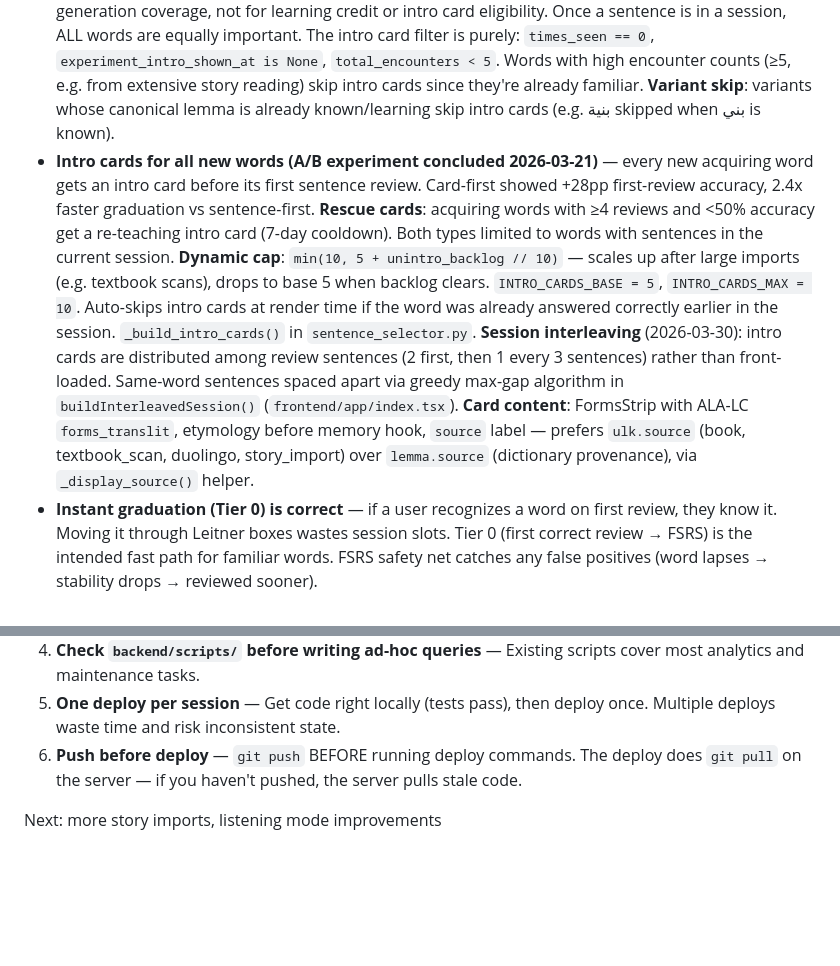
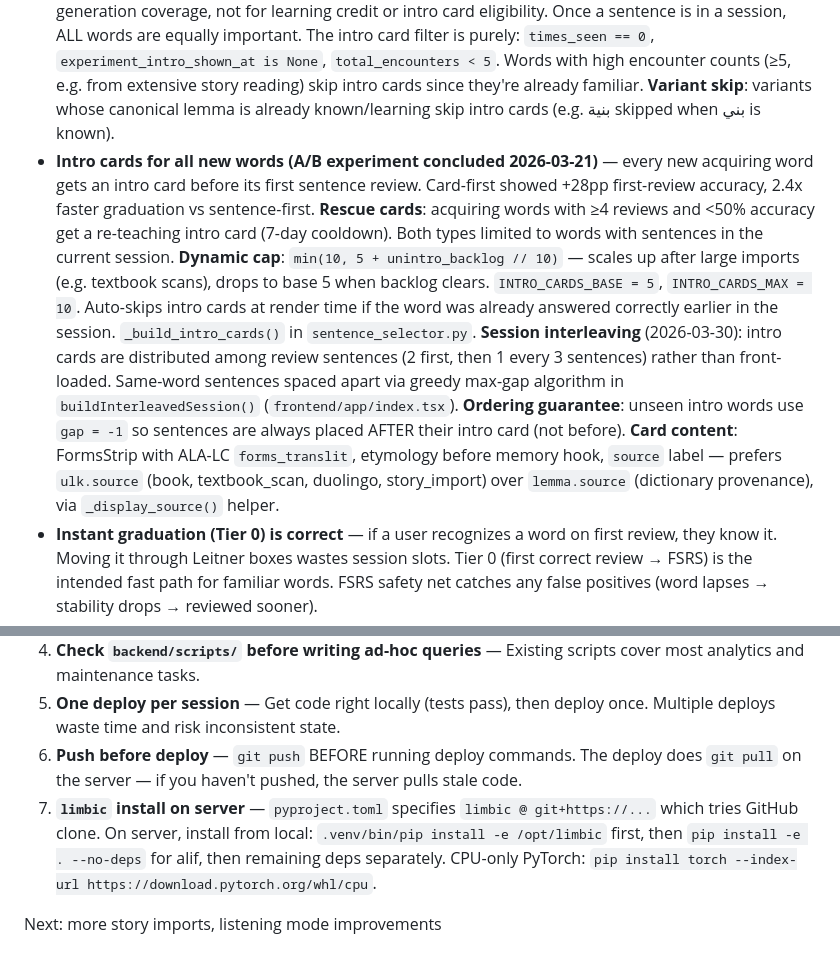
Before and after one commit to houshuang/alif, a Markdown page: CLAUDE.md, 2 parts joined by grey strips. Drawn GitHub-style; blank space fills up the shorter version.

Commit message:
docs: add Quran suspension note, limbic install workaround, ordering guarantee
Co-Authored-By: Claude Opus 4.6 (1M context) <noreply@anthropic.com>

```diff
--- a/CLAUDE.md
+++ b/CLAUDE.md
@@ -56,7 +56,7 @@ npx expo start --web  # opens on localhost:8081
 - **FOUNDATIONAL: Every word in every sentence earns review credit** — when a sentence is reviewed, ALL non-function words get a review (acquisition or FSRS), regardless of whether they are the "target" word or collateral scaffold. This is the core learning mechanism. A word seen 10 times collaterally with correct ratings has been learned — the system must recognize this. No word should be invisible to the review engine. Encountered words that appear in reviewed sentences are auto-introduced to acquisition and get their first review immediately; Tier 0 instant graduation handles familiar words (recognized on first review → straight to FSRS). **No artificial throttles on this flow.**
 - **Word introduction is automatic** — `build_session()` reserves `INTRO_RESERVE_FRACTION` (20%) of session slots for new words, even when due queue exceeds limit. Accuracy-based rate: <70%→0, 70-85%→3, ≥85%→5 slots. Per-call cap: MAX_AUTO_INTRO_PER_SESSION=5. **Pipeline backlog gate**: reserved intro slots suppressed when acquiring count exceeds a dynamic threshold that scales with 2-day accuracy: ≥90%→80, ≥80%→60, <80%→40 (base `PIPELINE_BACKLOG_THRESHOLD`). Undersized-session fill still works. **Never-reviewed boost**: acquiring words with `times_seen == 0` OR zero accuracy (`times_correct == 0`) get `NEVER_REVIEWED_BOOST` (5.0x) score multiplier so their single-target sentences compete against multi-word FSRS sentences in greedy selection — prevents box-1 starvation where new words never get surfaced. **Unknown scaffold cap**: `MAX_UNKNOWN_SCAFFOLD` (2) — sentences with >2 unknown non-target words are rejected, preventing overwhelming density after large OCR batches. **Fill phase always runs** when session is undersized — in fast mode uses `_find_pregenerated_sentences_for_words()` (DB queries only, no LLM); in prefetch mode uses `_generate_on_demand()`. OCR/story import creates "encountered" state only.
 - **All words get intro cards equally** — target vs collateral distinction only matters for sentence generation coverage, not for learning credit or intro card eligibility. Once a sentence is in a session, ALL words are equally important. The intro card filter is purely: `times_seen == 0`, `experiment_intro_shown_at is None`, `total_encounters < 5`. Words with high encounter counts (≥5, e.g. from extensive story reading) skip intro cards since they're already familiar. **Variant skip**: variants whose canonical lemma is already known/learning skip intro cards (e.g. بنية skipped when بني is known).
-- **Intro cards for all new words (A/B experiment concluded 2026-03-21)** — every new acquiring word gets an intro card before its first sentence review. Card-first showed +28pp first-review accuracy, 2.4x faster graduation vs sentence-first. **Rescue cards**: acquiring words with ≥4 reviews and <50% accuracy get a re-teaching intro card (7-day cooldown). Both types limited to words with sentences in the current session. **Dynamic cap**: `min(10, 5 + unintro_backlog // 10)` — scales up after large imports (e.g. textbook scans), drops to base 5 when backlog clears. `INTRO_CARDS_BASE = 5`, `INTRO_CARDS_MAX = 10`. Auto-skips intro cards at render time if the word was already answered correctly earlier in the session. `_build_intro_cards()` in `sentence_selector.py`. **Session interleaving** (2026-03-30): intro cards are distributed among review sentences (2 first, then 1 every 3 sentences) rather than front-loaded. Same-word sentences spaced apart via greedy max-gap algorithm in `buildInterleavedSession()` (`frontend/app/index.tsx`). **Card content**: FormsStrip with ALA-LC `forms_translit`, etymology before memory hook, `source` label — prefers `ulk.source` (book, textbook_scan, duolingo, story_import) over `lemma.source` (dictionary provenance), via `_display_source()` helper.
+- **Intro cards for all new words (A/B experiment concluded 2026-03-21)** — every new acquiring word gets an intro card before its first sentence review. Card-first showed +28pp first-review accuracy, 2.4x faster graduation vs sentence-first. **Rescue cards**: acquiring words with ≥4 reviews and <50% accuracy get a re-teaching intro card (7-day cooldown). Both types limited to words with sentences in the current session. **Dynamic cap**: `min(10, 5 + unintro_backlog // 10)` — scales up after large imports (e.g. textbook scans), drops to base 5 when backlog clears. `INTRO_CARDS_BASE = 5`, `INTRO_CARDS_MAX = 10`. Auto-skips intro cards at render time if the word was already answered correctly earlier in the session. `_build_intro_cards()` in `sentence_selector.py`. **Session interleaving** (2026-03-30): intro cards are distributed among review sentences (2 first, then 1 every 3 sentences) rather than front-loaded. Same-word sentences spaced apart via greedy max-gap algorithm in `buildInterleavedSession()` (`frontend/app/index.tsx`). **Ordering guarantee**: unseen intro words use `gap = -1` so sentences are always placed AFTER their intro card (not before). **Card content**: FormsStrip with ALA-LC `forms_translit`, etymology before memory hook, `source` label — prefers `ulk.source` (book, textbook_scan, duolingo, story_import) over `lemma.source` (dictionary provenance), via `_display_source()` helper.
 - **Instant graduation (Tier 0) is correct** — if a user recognizes a word on first review, they know it. Moving it through Leitner boxes wastes session slots. Tier 0 (first correct review → FSRS) is the intended fast path for familiar words. FSRS safety net catches any false positives (word lapses → stability drops → reviewed sooner).
 - **No concept of "due"** — the app picks the most relevant cards. Don't use "due" in UI text. Use "ready for review".
 - **No bare word cards in review** — ONLY sentences. Generate on-demand or skip if no comprehensible sentence.
@@ -223,5 +223,6 @@ See `.claude/skills/server-ops.md` for full details. Summary of hard-won rules:
 4. **Check `backend/scripts/` before writing ad-hoc queries** — Existing scripts cover most analytics and maintenance tasks.
 5. **One deploy per session** — Get code right locally (tests pass), then deploy once. Multiple deploys waste time and risk inconsistent state.
 6. **Push before deploy** — `git push` BEFORE running deploy commands. The deploy does `git pull` on the server — if you haven't pushed, the server pulls stale code.
+7. **`limbic` install on server** — `pyproject.toml` specifies `limbic @ git+https://...` which tries GitHub clone. On server, install from local: `.venv/bin/pip install -e /opt/limbic` first, then `pip install -e . --no-deps` for alif, then remaining deps separately. CPU-only PyTorch: `pip install torch --index-url https://download.pytorch.org/whl/cpu`.
 
 Next: more story imports, listening mode improvements
```
Also changed, not shown: other parts of CLAUDE.md (+1 -1 lines).
